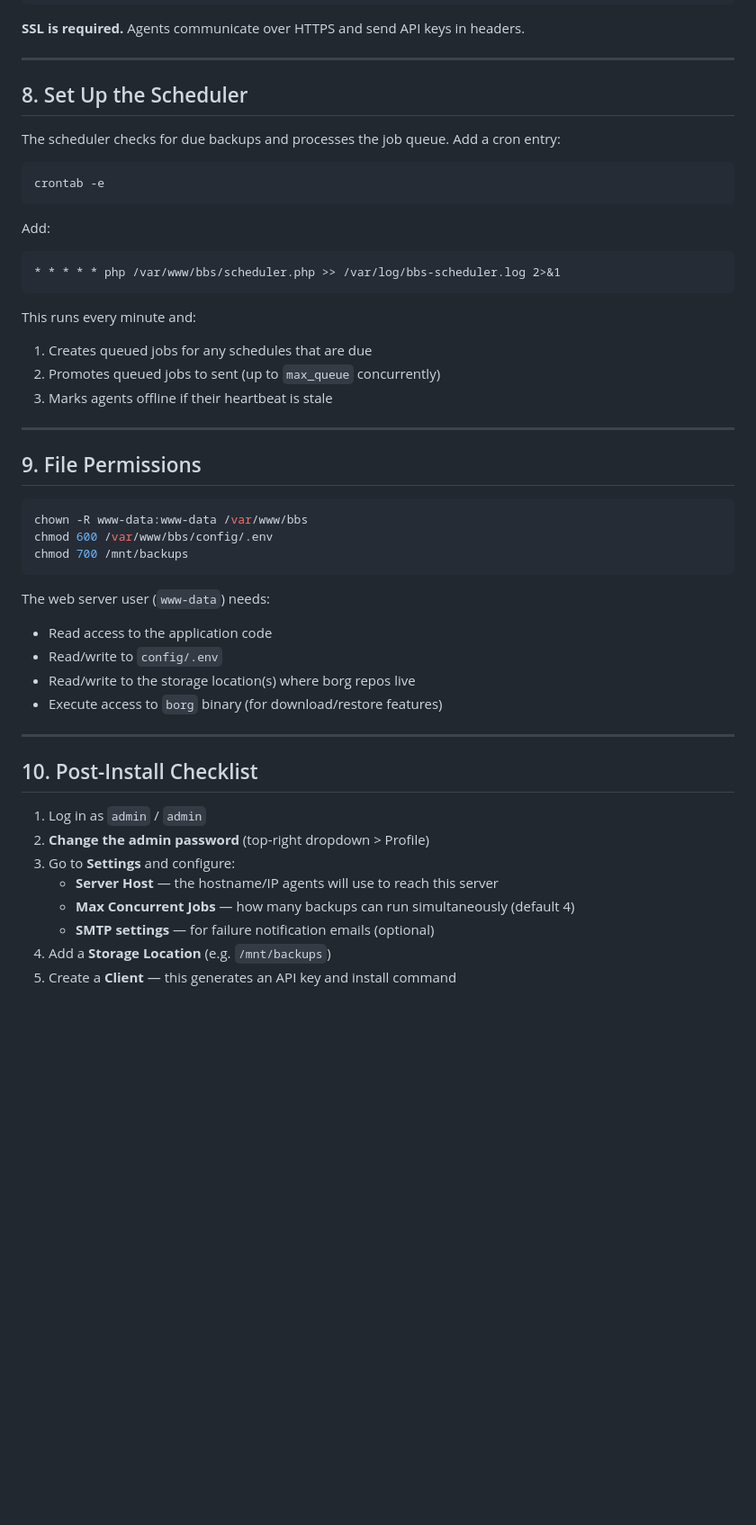
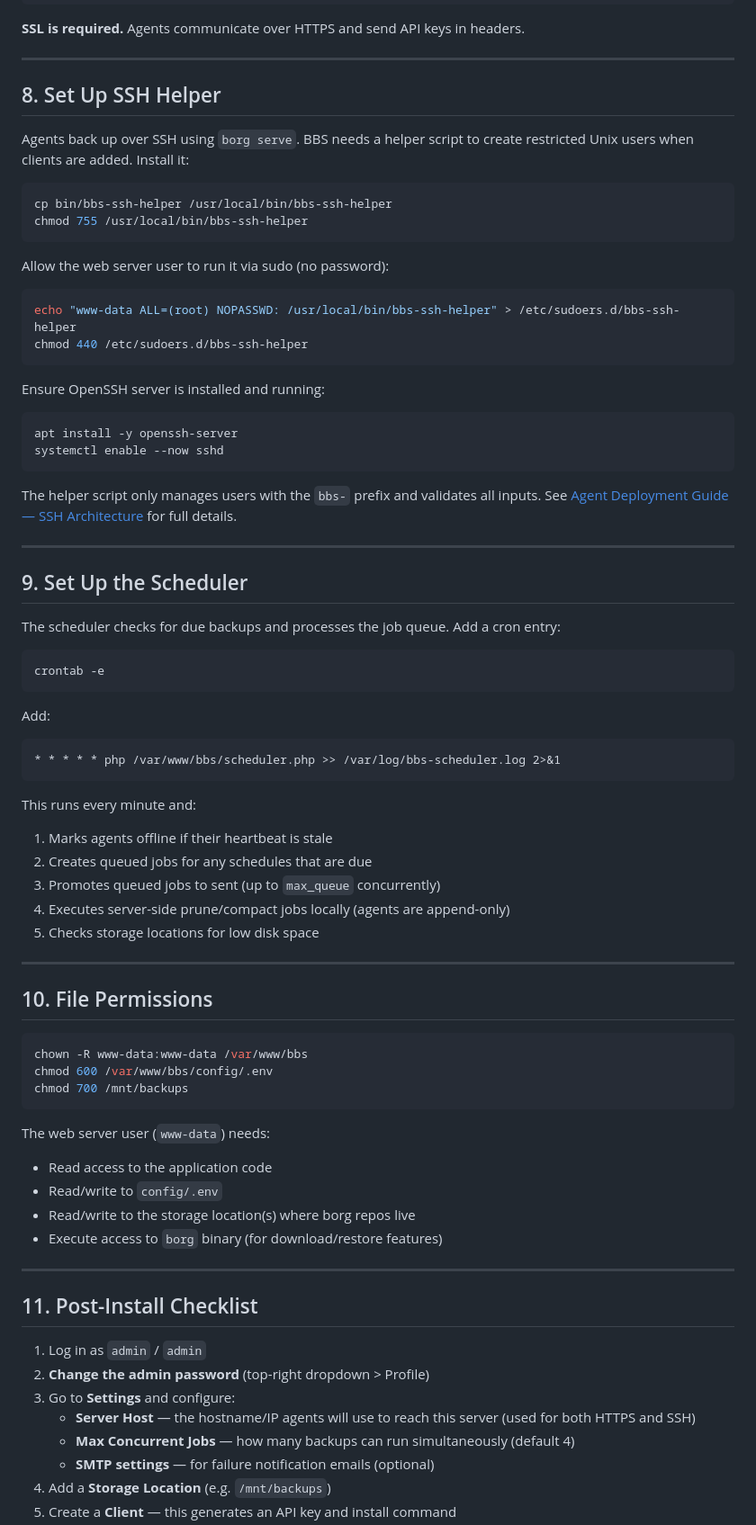
Before and after one commit to birhantprkc/borgbackupserver, a Markdown page: docs/INSTALL.md, the part around one of its changes. Shown at 90% size. Drawn GitHub-style; blank space fills up the shorter version.

Commit message:
Update INSTALL.md with SSH helper setup instructions
Adds step 8 for installing bbs-ssh-helper and configuring sudoers,
updates requirements to include OpenSSH server, and adds SSH-related
troubleshooting entries.

Co-Authored-By: Claude Opus 4.5 <noreply@anthropic.com>

````diff
--- a/docs/INSTALL.md
+++ b/docs/INSTALL.md
@@ -200,7 +201,34 @@ certbot certonly --standalone -d backups.example.com
 
 ---
 
-## 8. Set Up the Scheduler
+## 8. Set Up SSH Helper
+
+Agents back up over SSH using `borg serve`. BBS needs a helper script to create restricted Unix users when clients are added. Install it:
+
+```bash
+cp bin/bbs-ssh-helper /usr/local/bin/bbs-ssh-helper
+chmod 755 /usr/local/bin/bbs-ssh-helper
+```
+
+Allow the web server user to run it via sudo (no password):
+
+```bash
+echo "www-data ALL=(root) NOPASSWD: /usr/local/bin/bbs-ssh-helper" > /etc/sudoers.d/bbs-ssh-helper
+chmod 440 /etc/sudoers.d/bbs-ssh-helper
+```
+
+Ensure OpenSSH server is installed and running:
+
+```bash
+apt install -y openssh-server
+systemctl enable --now sshd
+```
+
+The helper script only manages users with the `bbs-` prefix and validates all inputs. See [Agent Deployment Guide — SSH Architecture](AGENT.md#ssh-architecture) for full details.
+
+---
+
+## 9. Set Up the Scheduler
 
 The scheduler checks for due backups and processes the job queue. Add a cron entry:
 
@@ -215,13 +243,15 @@ Add:
 ```
 
 This runs every minute and:
-1. Creates queued jobs for any schedules that are due
-2. Promotes queued jobs to sent (up to `max_queue` concurrently)
-3. Marks agents offline if their heartbeat is stale
+1. Marks agents offline if their heartbeat is stale
+2. Creates queued jobs for any schedules that are due
+3. Promotes queued jobs to sent (up to `max_queue` concurrently)
+4. Executes server-side prune/compact jobs locally (agents are append-only)
+5. Checks storage locations for low disk space
 
 ---
 
-## 9. File Permissions
+## 10. File Permissions
 
 ```bash
 chown -R www-data:www-data /var/www/bbs
@@ -237,12 +267,12 @@ The web server user (`www-data`) needs:
 
 ---
 
-## 10. Post-Install Checklist
+## 11. Post-Install Checklist
 
 1. Log in as `admin` / `admin`
 2. **Change the admin password** (top-right dropdown > Profile)
 3. Go to **Settings** and configure:
-   - **Server Host** — the hostname/IP agents will use to reach this server
+   - **Server Host** — the hostname/IP agents will use to reach this server (used for both HTTPS and SSH)
    - **Max Concurrent Jobs** — how many backups can run simultaneously (default 4)
    - **SMTP settings** — for failure notification emails (optional)
 4. Add a **Storage Location** (e.g. `/mnt/backups`)
````
Also changed, not shown: other parts of docs/INSTALL.md (+7 -3 lines).
